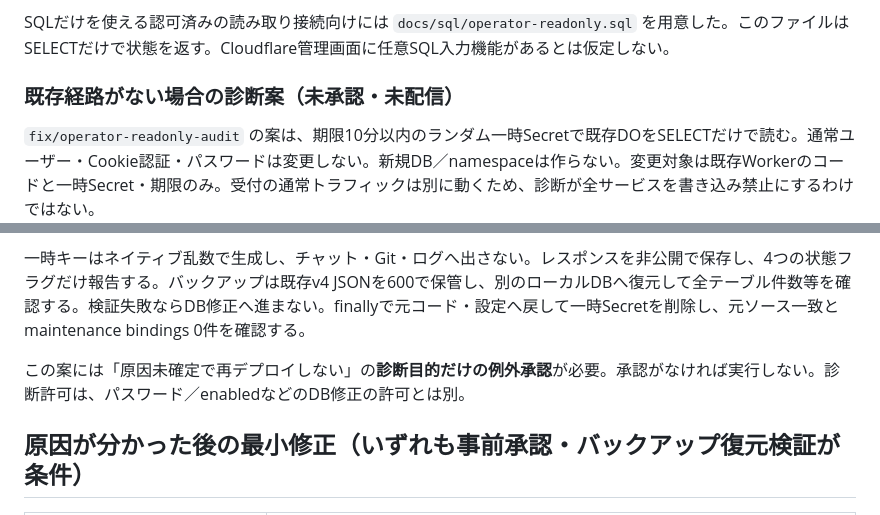
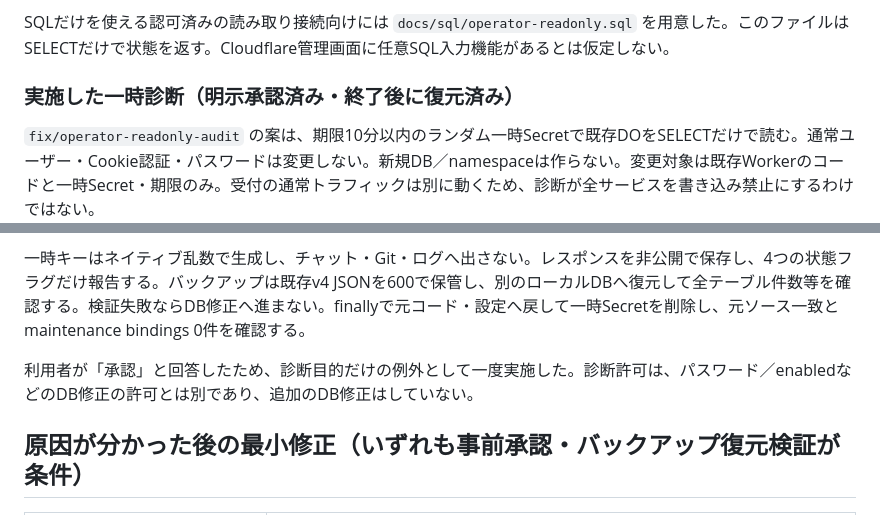
Before and after one commit to nyokki519/Unity-QR, a Markdown page: docs/operator-login-investigation.md, 2 parts joined by grey strips. Drawn GitHub-style.

```diff
--- a/docs/operator-login-investigation.md
+++ b/docs/operator-login-investigation.md
@@ -51,7 +51,7 @@ node --disable-warning=ExperimentalWarning dist/scripts/diagnose-operator.js --s
 
 SQLだけを使える認可済みの読み取り接続向けには `docs/sql/operator-readonly.sql` を用意した。このファイルはSELECTだけで状態を返す。Cloudflare管理画面に任意SQL入力機能があるとは仮定しない。
 
-### 既存経路がない場合の診断案（未承認・未配信）
+### 実施した一時診断（明示承認済み・終了後に復元済み）
 
 `fix/operator-readonly-audit` の案は、期限10分以内のランダム一時Secretで既存DOをSELECTだけで読む。通常ユーザー・Cookie認証・パスワードは変更しない。新規DB／namespaceは作らない。変更対象は既存Workerのコードと一時Secret・期限のみ。受付の通常トラフィックは別に動くため、診断が全サービスを書き込み禁止にするわけではない。
 
@@ -59,7 +59,7 @@ SQLだけを使える認可済みの読み取り接続向けには `docs/sql/ope
 
 一時キーはネイティブ乱数で生成し、チャット・Git・ログへ出さない。レスポンスを非公開で保存し、4つの状態フラグだけ報告する。バックアップは既存v4 JSONを600で保管し、別のローカルDBへ復元して全テーブル件数等を確認する。検証失敗ならDB修正へ進まない。finallyで元コード・設定へ戻して一時Secretを削除し、元ソース一致とmaintenance bindings 0件を確認する。
 
-この案には「原因未確定で再デプロイしない」の**診断目的だけの例外承認**が必要。承認がなければ実行しない。診断許可は、パスワード／enabledなどのDB修正の許可とは別。
+利用者が「承認」と回答したため、診断目的だけの例外として一度実施した。診断許可は、パスワード／enabledなどのDB修正の許可とは別であり、追加のDB修正はしていない。
 
 ## 原因が分かった後の最小修正（いずれも事前承認・バックアップ復元検証が条件）
 
```
Also changed, not shown: other parts of docs/operator-login-investigation.md (+9 -5 lines).
